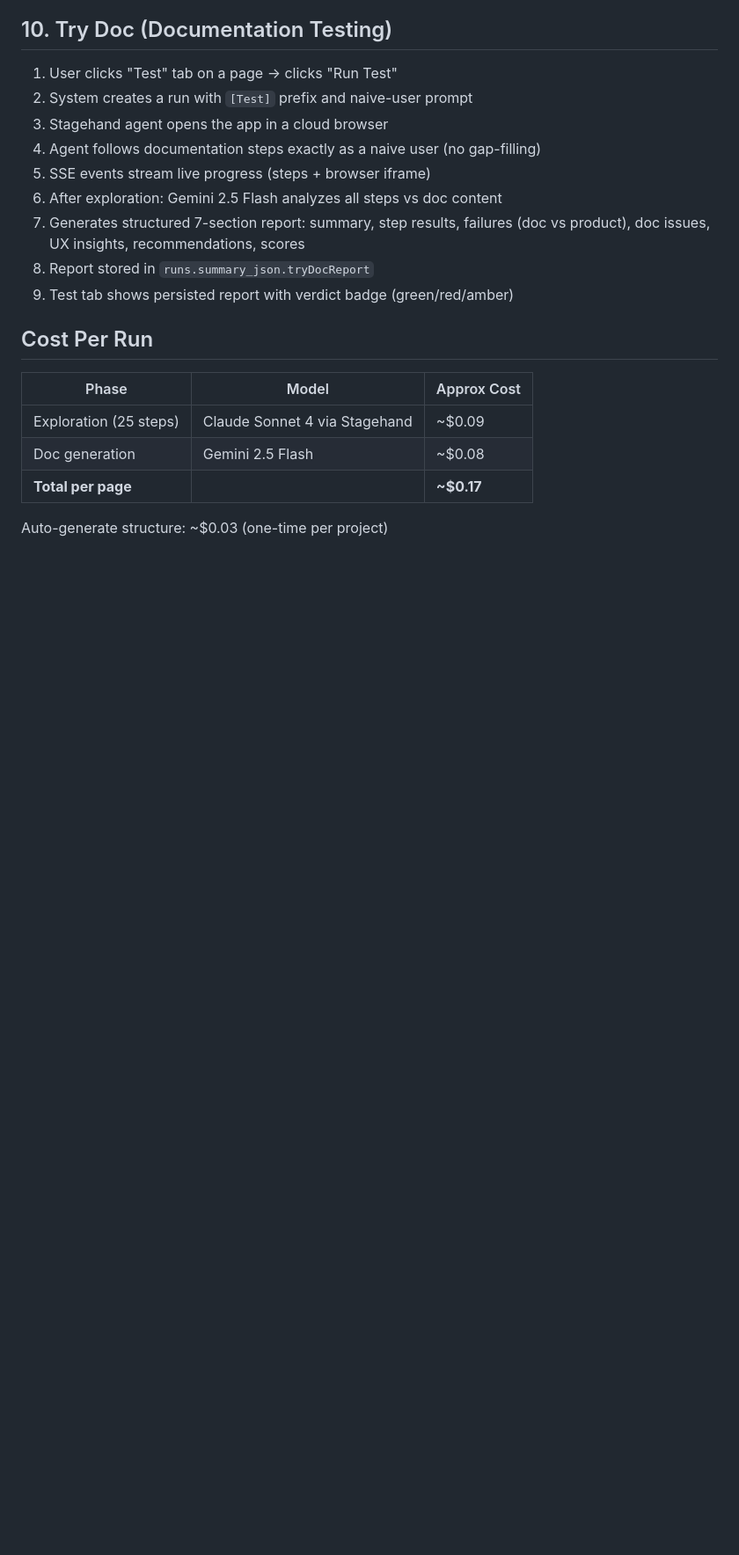
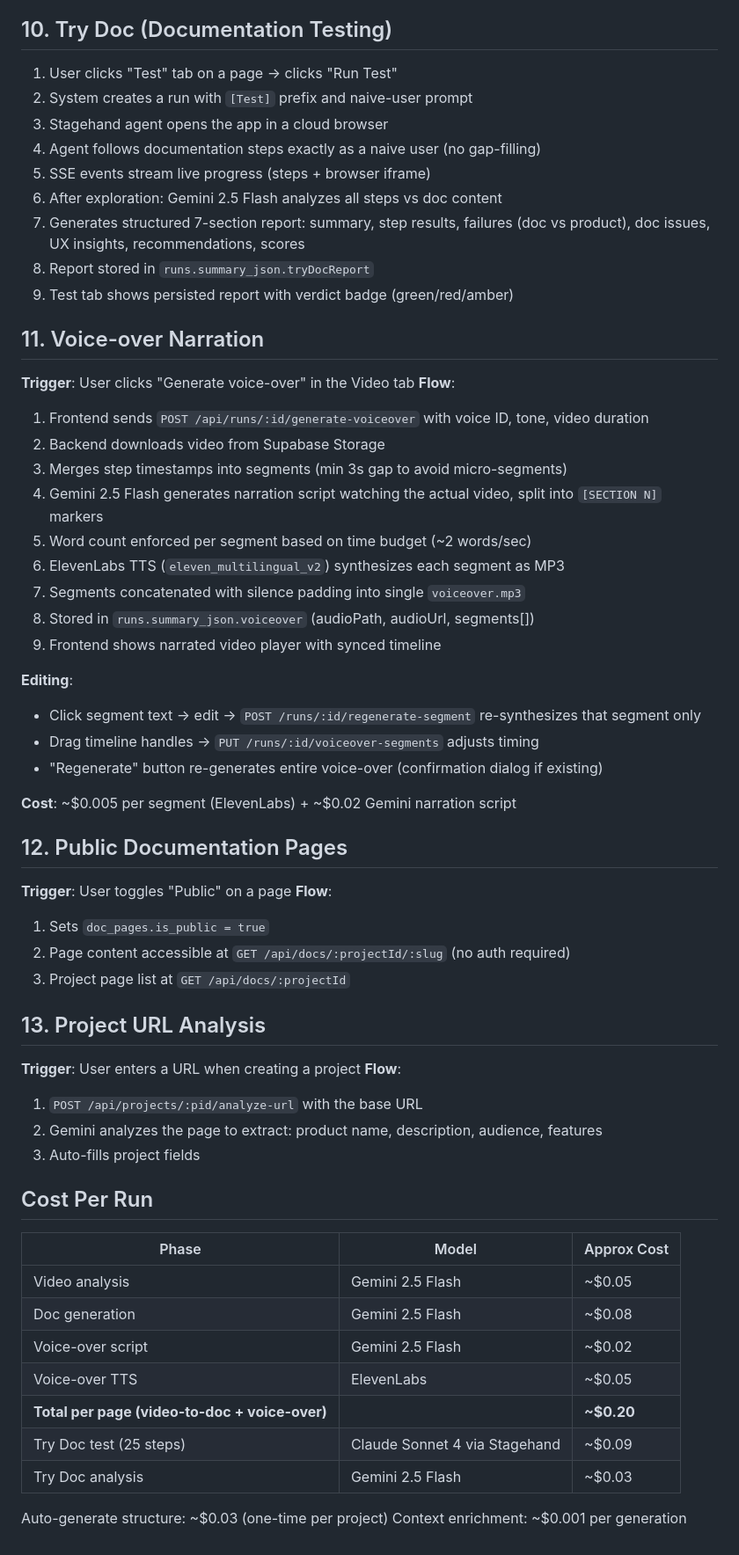
Before and after one commit to tristansimon1234/aidoc, a Markdown page: docs/WORKFLOWS.md, the part around one of its changes. Shown at 88% size. Rendered like a GitHub page; blank space fills up the shorter version.

```diff
--- a/docs/WORKFLOWS.md
+++ b/docs/WORKFLOWS.md
@@ -228,12 +229,54 @@ Frontend renders:
 8. Report stored in `runs.summary_json.tryDocReport`
 9. Test tab shows persisted report with verdict badge (green/red/amber)
 
+## 11. Voice-over Narration
+
+**Trigger**: User clicks "Generate voice-over" in the Video tab
+**Flow**:
+1. Frontend sends `POST /api/runs/:id/generate-voiceover` with voice ID, tone, video duration
+2. Backend downloads video from Supabase Storage
+3. Merges step timestamps into segments (min 3s gap to avoid micro-segments)
+4. Gemini 2.5 Flash generates narration script watching the actual video, split into `[SECTION N]` markers
+5. Word count enforced per segment based on time budget (~2 words/sec)
+6. ElevenLabs TTS (`eleven_multilingual_v2`) synthesizes each segment as MP3
+7. Segments concatenated with silence padding into single `voiceover.mp3`
+8. Stored in `runs.summary_json.voiceover` (audioPath, audioUrl, segments[])
+9. Frontend shows narrated video player with synced timeline
+
+**Editing**:
+- Click segment text → edit → `POST /runs/:id/regenerate-segment` re-synthesizes that segment only
+- Drag timeline handles → `PUT /runs/:id/voiceover-segments` adjusts timing
+- "Regenerate" button re-generates entire voice-over (confirmation dialog if existing)
+
+**Cost**: ~$0.005 per segment (ElevenLabs) + ~$0.02 Gemini narration script
+
+## 12. Public Documentation Pages
+
+**Trigger**: User toggles "Public" on a page
+**Flow**:
+1. Sets `doc_pages.is_public = true`
+2. Page content accessible at `GET /api/docs/:projectId/:slug` (no auth required)
+3. Project page list at `GET /api/docs/:projectId`
+
+## 13. Project URL Analysis
+
+**Trigger**: User enters a URL when creating a project
+**Flow**:
+1. `POST /api/projects/:pid/analyze-url` with the base URL
+2. Gemini analyzes the page to extract: product name, description, audience, features
+3. Auto-fills project fields
+
 ## Cost Per Run
 
 | Phase | Model | Approx Cost |
 |---|---|---|
-| Exploration (25 steps) | Claude Sonnet 4 via Stagehand | ~$0.09 |
+| Video analysis | Gemini 2.5 Flash | ~$0.05 |
 | Doc generation | Gemini 2.5 Flash | ~$0.08 |
-| **Total per page** | | **~$0.17** |
+| Voice-over script | Gemini 2.5 Flash | ~$0.02 |
+| Voice-over TTS | ElevenLabs | ~$0.05 |
+| **Total per page (video-to-doc + voice-over)** | | **~$0.20** |
+| Try Doc test (25 steps) | Claude Sonnet 4 via Stagehand | ~$0.09 |
+| Try Doc analysis | Gemini 2.5 Flash | ~$0.03 |
 
 Auto-generate structure: ~$0.03 (one-time per project)
+Context enrichment: ~$0.001 per generation
```
Also changed, not shown: other parts of docs/WORKFLOWS.md (+5 -4 lines), CLAUDE.md (+24 -5 lines), docs/DATABASE.md (+13 -1 lines).
